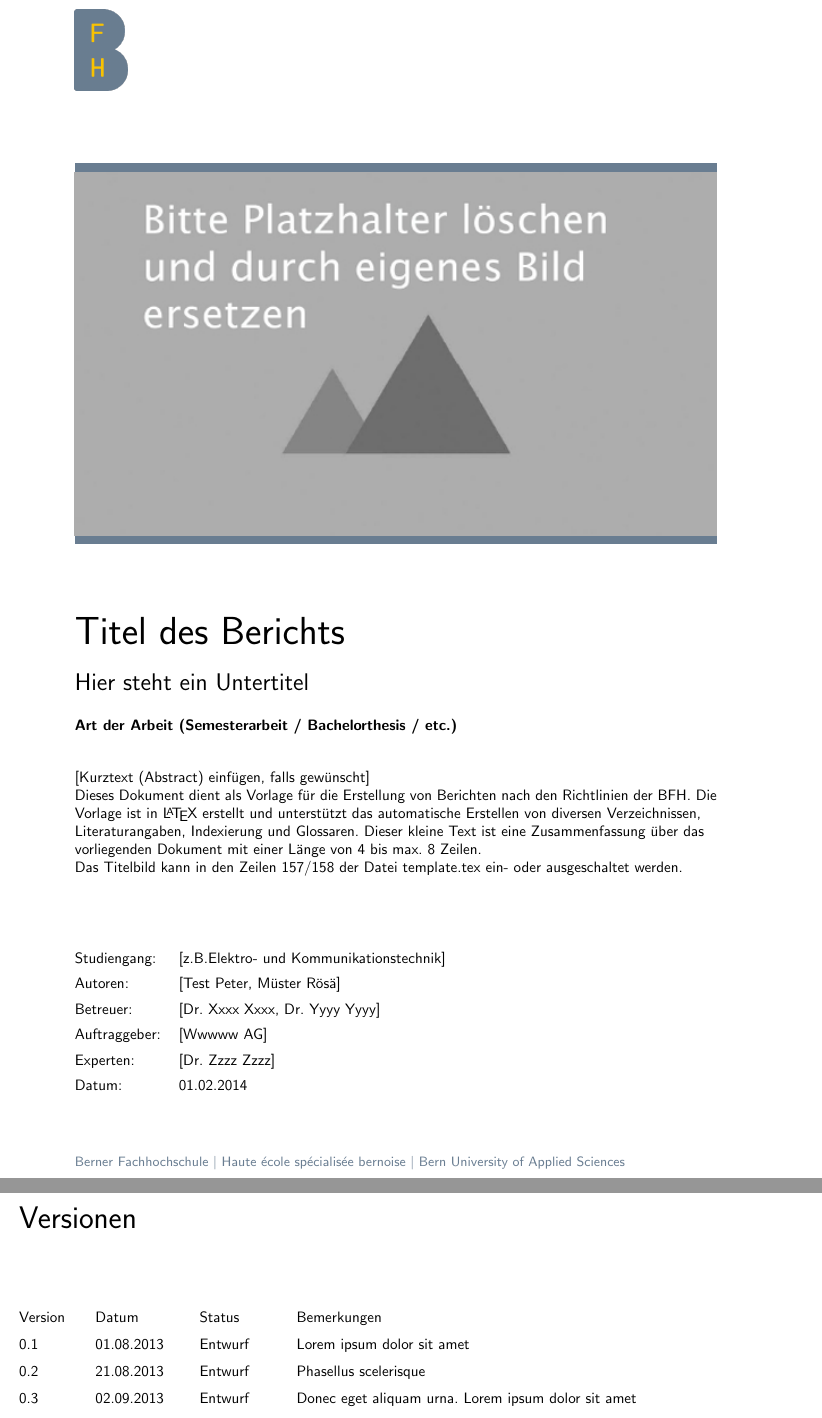
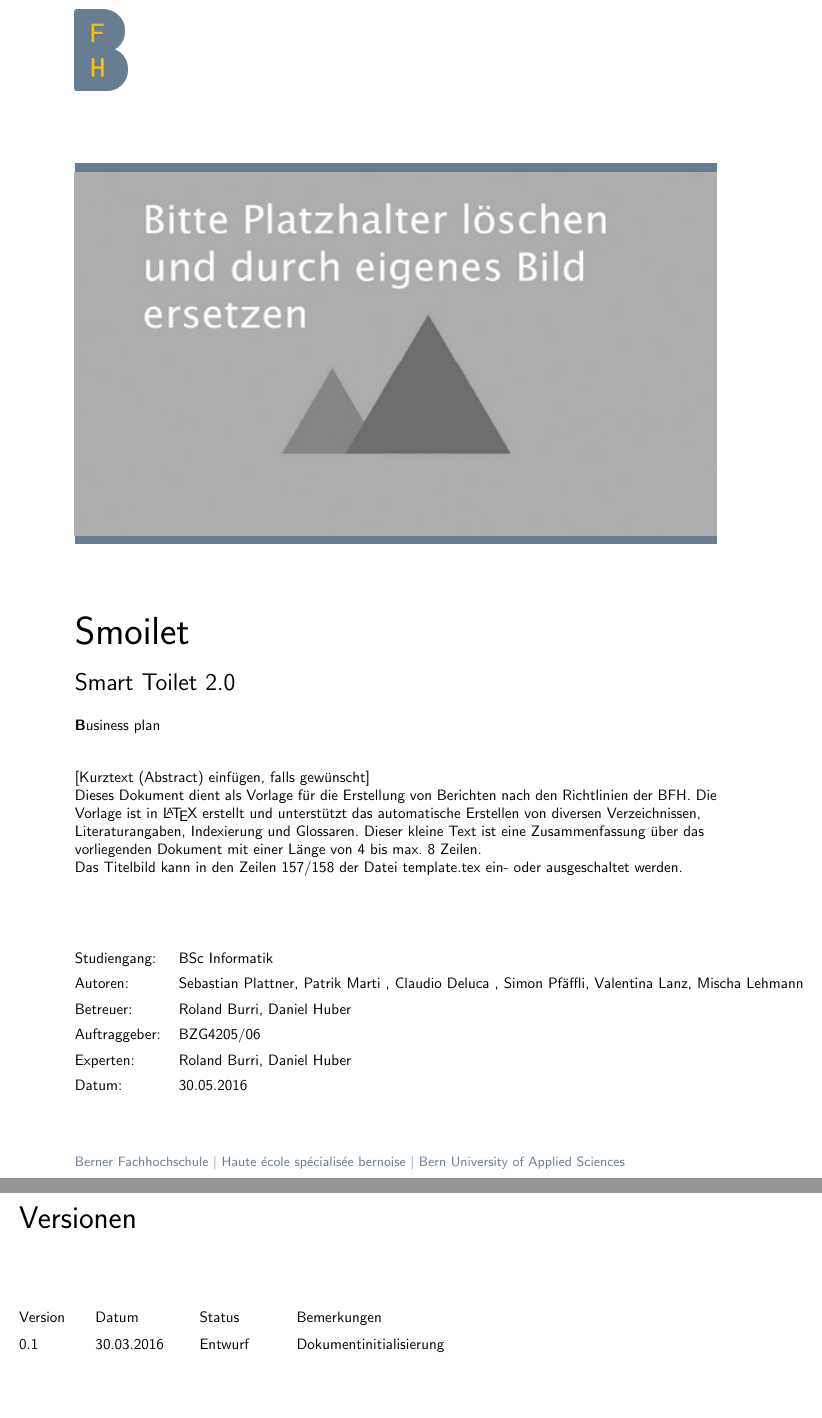
Before and after one commit to splattner/bfh_strama-innoma-casestudy, a LaTeX thesis (smoilet.tex, which reads vorspann/titel.tex, vorspann/titelseite_mit_bild.tex, vorspann/versionen.tex): two parts of pages 1 and 2 of 33, joined at a grey line, cut at the place of the change, the shorter picture padded with empty space. Compiled offline with pdfLaTeX; the source files are stored in an older character set and shown here as Unicode.

Commit message:
smoilet template init

```diff
--- a/smoilet.tex
+++ b/smoilet.tex
@@ -74,8 +74,8 @@
 	hypertexnames = {true},               % no failures "same page(i)"
 	bookmarksopen = {true},               % opens the bar on the left side
 	bookmarksopenlevel = {0},             % depth of opened bookmarks
-	pdftitle = {Template für Bachelor Thesis},	   	% PDF-property
-	pdfauthor = {brd3},        					  % PDF-property
+	pdftitle = {Smoilet},	   	% PDF-property
+	pdfauthor = {us},        					  % PDF-property
 	pdfsubject = {LaTeX Template},        % PDF-property
 	linkcolor = {linkcolor},              % Color of Links
 	citecolor = {linkcolor},              % Color of Cite-Links
--- a/vorspann/titel.tex
+++ b/vorspann/titel.tex
@@ -1 +1 @@
-\providecommand{\titel}{Titel des Berichts}		%  Hier den Titel des Berichts/Thesis eingeben
+\providecommand{\titel}{Smoilet}		%  Hier den Titel des Berichts/Thesis eingeben
--- a/vorspann/titelseite_mit_bild.tex
+++ b/vorspann/titelseite_mit_bild.tex
@@ -44,11 +44,11 @@
 \vspace{2mm}
 
 \fontsize{16pt}{20pt}\selectfont\vspace{0.3em}
-Hier steht ein Untertitel 			\\							% Untertitel eingeben
+Smart Toilet 2.0\\							% Untertitel eingeben
 \vspace{5mm}
 
 \fontsize{10pt}{12pt}\selectfont
-\textbf{Art der Arbeit (Semesterarbeit / Bachelorthesis / etc.)} \\									% eingeben
+\textbf Business plan\\									% eingeben
 \vspace{3mm}
 
 % Abstract (eingeben):
@@ -64,11 +64,11 @@ Das Titelbild kann in den Zeilen 157/158 der Datei template.tex ein- oder ausges
 \fontsize{10pt}{17pt}\selectfont
 \begin{tabbing}
 xxxxxxxxxxxxxxx\=xxxxxxxxxxxxxxxxxxxxxxxxxxxxxxxxxxxxxxxxxxxxxxx \kill
-Studiengang:	\> [z.B.Elektro- und Kommunikationstechnik]	\\			% Namen eingeben
-Autoren:		\> [Test Peter, Müster Rösä]		\\					% Namen eingeben
-Betreuer:	\> [Dr.~Xxxx Xxxx, Dr.~Yyyy Yyyy]		\\					% Namen eingeben
-Auftraggeber:	\> [Wwwww AG]						\\					% Namen eingeben
-Experten:		\> [Dr.~Zzzz Zzzz]				\\					% Namen eingeben
+Studiengang:	\> BSc Informatik	\\			% Namen eingeben
+Autoren:		\> Sebastian Plattner, Patrik Marti , Claudio Deluca , Simon Pfäffli, Valentina Lanz, Mischa Lehmann 		\\					% Namen eingeben
+Betreuer:	\> 	Roland Burri, Daniel Huber	\\					% Namen eingeben
+Auftraggeber:	\> BZG4205/06						\\					% Namen eingeben
+Experten:		\> Roland Burri, Daniel Huber				\\					% Namen eingeben
 Datum:			\> \versiondate					\\		% aus Datei vorspann/version.tex lesen
 \end{tabbing}
 
--- a/vorspann/versionen.tex
+++ b/vorspann/versionen.tex
@@ -12,6 +12,4 @@ Versionen
 \begin{tabbing}
 xxxxxxxxxxx\=xxxxxxxxxxxxxxx\=xxxxxxxxxxxxxx\=xxxxxxxxxxxxxxxxxxxxxxxxxxxxxxxxxxxxxxxxxxxxxxx \kill
 Version	\> Datum	\> Status		\> Bemerkungen		\\
-0.1	\> 01.08.2013	\> Entwurf		\> Lorem ipsum dolor sit amet	\\
-0.2	\> 21.08.2013	\> Entwurf		\> Phasellus scelerisque	\\
-0.3	\> 02.09.2013	\> Entwurf		\> Donec eget aliquam urna. Lorem ipsum dolor sit amet	\\
+0.1	\> 30.03.2016	\> Entwurf		\> Dokumentinitialisierung	\\
```
Also changed, not shown: vorspann/version.tex (+2 -2 lines), vorspann/versionen.tex (3 more changed lines).
